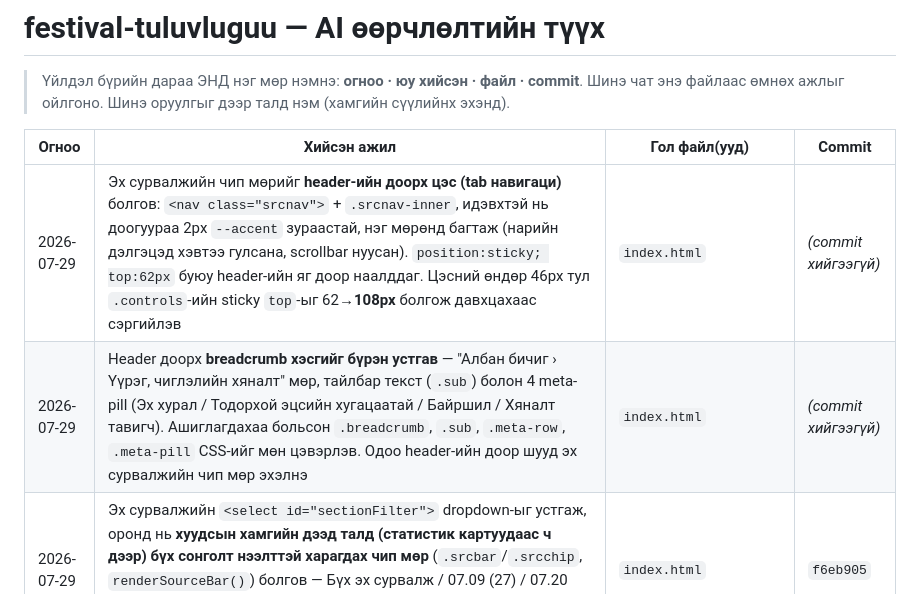
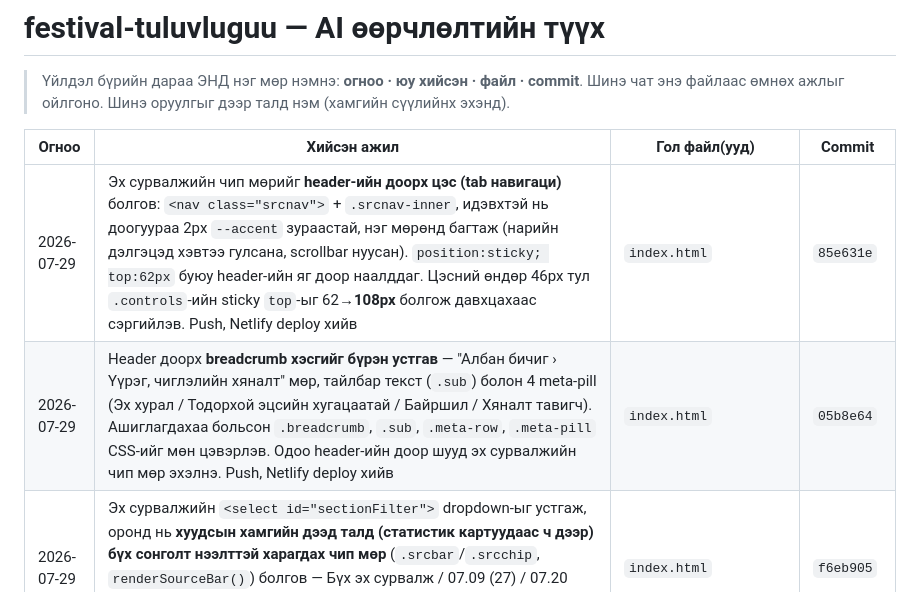
Before and after one commit to Boldsaikhan/festival-tuluvluguu, a Markdown page: AI_HISTORY.md, the part around the change. Rendered like a GitHub page.

Commit message:
AI_HISTORY: commit hash болон deploy тэмдэглэлийг бөглөв
Co-Authored-By: Claude Opus 5 (1M context) <noreply@anthropic.com>

```diff
--- a/AI_HISTORY.md
+++ b/AI_HISTORY.md
@@ -5,8 +5,8 @@
 
 | Огноо | Хийсэн ажил | Гол файл(ууд) | Commit |
 |---|---|---|---|
-| 2026-07-29 | Эх сурвалжийн чип мөрийг **header-ийн доорх цэс (tab навигаци)** болгов: `<nav class="srcnav">` + `.srcnav-inner`, идэвхтэй нь доогуураа 2px `--accent` зураастай, нэг мөрөнд багтаж (нарийн дэлгэцэд хэвтээ гулсана, scrollbar нуусан). `position:sticky; top:62px` буюу header-ийн яг доор наалддаг. Цэсний өндөр 46px тул `.controls`-ийн sticky `top`-ыг 62→**108px** болгож давхцахаас сэргийлэв | `index.html` | *(commit хийгээгүй)* |
-| 2026-07-29 | Header доорх **breadcrumb хэсгийг бүрэн устгав** — "Албан бичиг › Үүрэг, чиглэлийн хяналт" мөр, тайлбар текст (`.sub`) болон 4 meta-pill (Эх хурал / Тодорхой эцсийн хугацаатай / Байршил / Хяналт тавигч). Ашиглагдахаа больсон `.breadcrumb`, `.sub`, `.meta-row`, `.meta-pill` CSS-ийг мөн цэвэрлэв. Одоо header-ийн доор шууд эх сурвалжийн чип мөр эхэлнэ | `index.html` | *(commit хийгээгүй)* |
+| 2026-07-29 | Эх сурвалжийн чип мөрийг **header-ийн доорх цэс (tab навигаци)** болгов: `<nav class="srcnav">` + `.srcnav-inner`, идэвхтэй нь доогуураа 2px `--accent` зураастай, нэг мөрөнд багтаж (нарийн дэлгэцэд хэвтээ гулсана, scrollbar нуусан). `position:sticky; top:62px` буюу header-ийн яг доор наалддаг. Цэсний өндөр 46px тул `.controls`-ийн sticky `top`-ыг 62→**108px** болгож давхцахаас сэргийлэв. Push, Netlify deploy хийв | `index.html` | `85e631e` |
+| 2026-07-29 | Header доорх **breadcrumb хэсгийг бүрэн устгав** — "Албан бичиг › Үүрэг, чиглэлийн хяналт" мөр, тайлбар текст (`.sub`) болон 4 meta-pill (Эх хурал / Тодорхой эцсийн хугацаатай / Байршил / Хяналт тавигч). Ашиглагдахаа больсон `.breadcrumb`, `.sub`, `.meta-row`, `.meta-pill` CSS-ийг мөн цэвэрлэв. Одоо header-ийн доор шууд эх сурвалжийн чип мөр эхэлнэ. Push, Netlify deploy хийв | `index.html` | `05b8e64` |
 | 2026-07-29 | Эх сурвалжийн `<select id="sectionFilter">` dropdown-ыг устгаж, оронд нь **хуудсын хамгийн дээд талд (статистик картуудаас ч дээр) бүх сонголт нээлттэй харагдах чип мөр** (`.srcbar`/`.srcchip`, `renderSourceBar()`) болгов — Бүх эх сурвалж / 07.09 (27) / 07.20 (24), тус бүр өнгөт цэг ба тоотой. `renderSectionFilter()` болон түүний `change` listener устсан. Push, Netlify deploy хийв | `index.html` | `f6eb905` |
 | 2026-07-29 | **Ажиллах дүрэм шинэчлэв (хэрэглэгчийн заавраар).** §6: **"push хий" = push + Netlify deploy** — цаашид push хийчхээд deploy эсэхийг дахин асуухгүй, `check.sh → add → commit → push → netlify deploy` 5 алхмыг нэг мөсөн гүйцэтгэнэ (гэхдээ push-ыг хэрэглэгч хүсээгүй байхад өөрөө санаачлахгүй). §7: чат хоорондын ой санамжийг чангатгав — **шинэ чат эхлэхэд `AI_HISTORY.md`-ийн эхний 10-15 мөрийг заавал уншина**, мөн үйлдэл бүрийн дараа юу/яагаад/хаана, хэрэглэгчийн шийдвэр, дутуу зүйлийг (⚠️) тодорхой тэмдэглэнэ. Толгойн ЧУХАЛ хэсэгт 2 дүрмийг товч оруулав | `CLAUDE.md` | `8624b96` |
 | 2026-07-29 | Жагсаалтаас **"Эх сурвалж" баганыг** бүрэн хасав (шүүлтүүрийн dropdown хэвээр). Хүснэгтийн **бүх нүд болон толгойн текстийг голлуулав** (`text-align:center`, `vertical-align:middle`) — огнооны талбар, хэрэгжилтийн бар/хувь мөн голлоно. Багана хасагдсаны дагуу өргөнийг тааруулав (`act-cell` 280→250px, `note-cell` 260→200px, `prog-cell` 170→155px, хүснэгт `min-width` 1250→1080px). Push, Netlify deploy хийв | `index.html` | `88bd0ce` |
```
